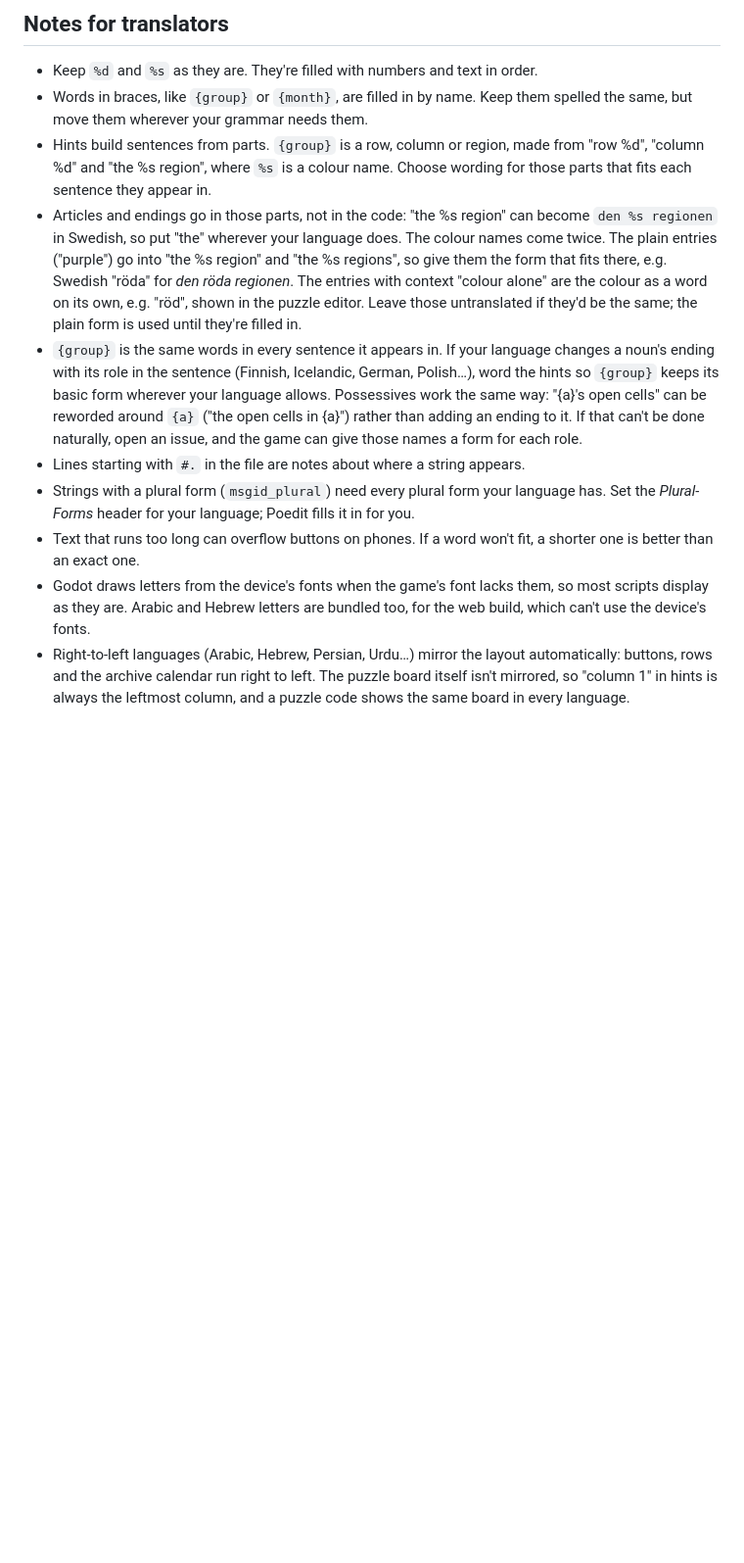
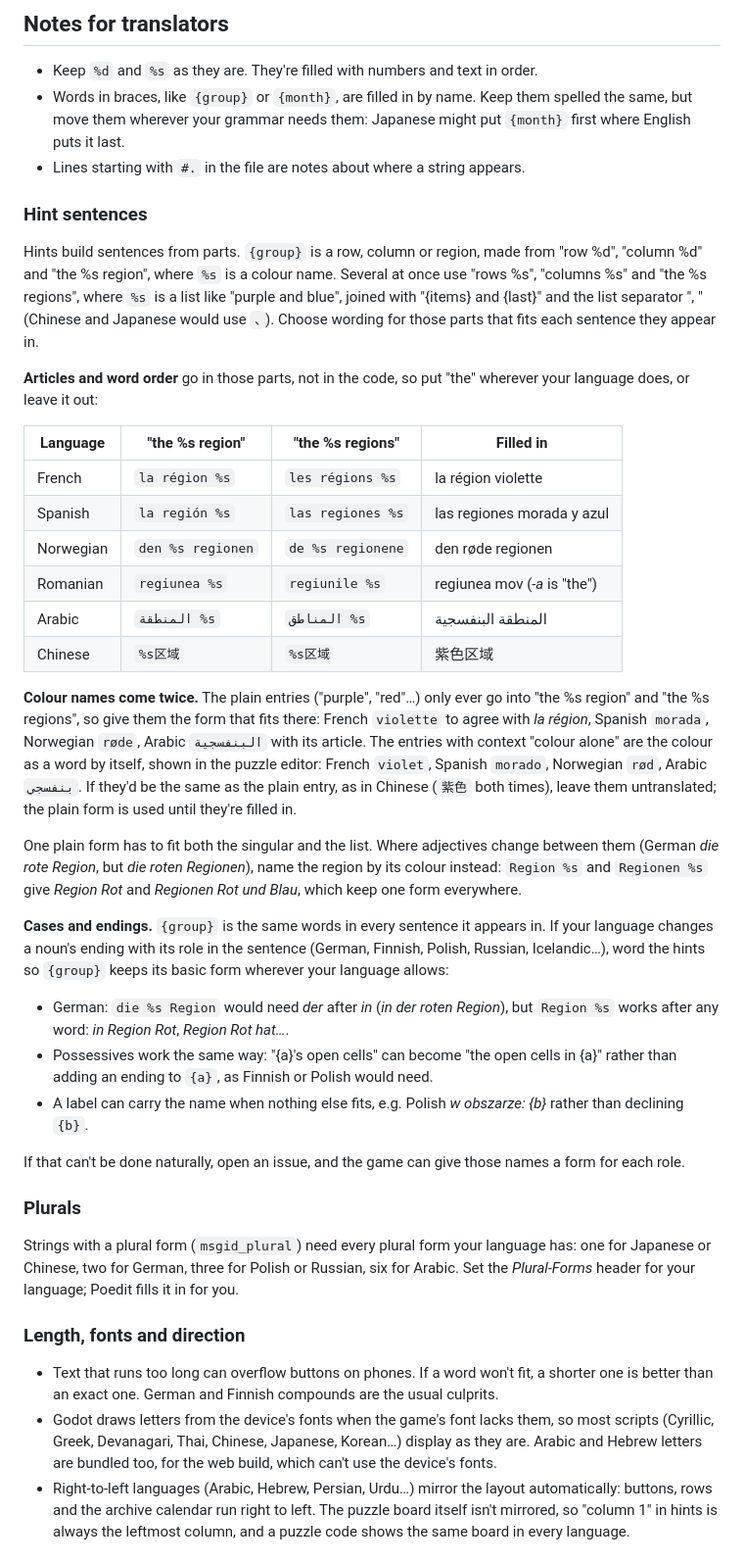
Before and after one commit to ascteroido/Crowns, a Markdown page: translations/README.md, the part around the change. Shown at 98% size. Drawn GitHub-style; blank space fills up the shorter version.

Commit message:
Give the translation notes examples from more languages
Co-Authored-By: Claude Opus 5.5 <noreply@anthropic.com>
Claude-Session: https://claude.ai/code/session_01DAKJvgrBpxed4izPHpYAvo

```diff
--- a/translations/README.md
+++ b/translations/README.md
@@ -19,32 +19,75 @@ The game also follows the device's language when the player hasn't chosen one.
 
 - Keep `%d` and `%s` as they are. They're filled with numbers and text in order.
 - Words in braces, like `{group}` or `{month}`, are filled in by name. Keep them
-  spelled the same, but move them wherever your grammar needs them.
-- Hints build sentences from parts. `{group}` is a row, column or region, made
-  from "row %d", "column %d" and "the %s region", where `%s` is a colour name.
-  Choose wording for those parts that fits each sentence they appear in.
-- Articles and endings go in those parts, not in the code: "the %s region" can
-  become `den %s regionen` in Swedish, so put "the" wherever your language does.
-  The colour names come twice. The plain entries ("purple") go into "the %s region"
-  and "the %s regions", so give them the form that fits there, e.g. Swedish
-  "röda" for *den röda regionen*. The entries with context "colour alone" are the
-  colour as a word on its own, e.g. "röd", shown in the puzzle editor. Leave those
-  untranslated if they'd be the same; the plain form is used until they're filled in.
-- `{group}` is the same words in every sentence it appears in. If your language
-  changes a noun's ending with its role in the sentence (Finnish, Icelandic,
-  German, Polish…), word the hints so `{group}` keeps its basic form wherever
-  your language allows. Possessives work
-  the same way: "{a}'s open cells" can be reworded around `{a}` ("the open cells
-  in {a}") rather than adding an ending to it. If that can't be done naturally,
-  open an issue, and the game can give those names a form for each role.
+  spelled the same, but move them wherever your grammar needs them: Japanese
+  might put `{month}` first where English puts it last.
 - Lines starting with `#.` in the file are notes about where a string appears.
-- Strings with a plural form (`msgid_plural`) need every plural form your language
-  has. Set the *Plural-Forms* header for your language; Poedit fills it in for you.
+
+### Hint sentences
+
+Hints build sentences from parts. `{group}` is a row, column or region, made from
+"row %d", "column %d" and "the %s region", where `%s` is a colour name. Several at
+once use "rows %s", "columns %s" and "the %s regions", where `%s` is a list like
+"purple and blue", joined with "{items} and {last}" and the list separator ", "
+(Chinese and Japanese would use `、`). Choose wording for those parts that fits each
+sentence they appear in.
+
+**Articles and word order** go in those parts, not in the code, so put "the" wherever
+your language does, or leave it out:
+
+| Language  | "the %s region"    | "the %s regions"    | Filled in                          |
+|-----------|--------------------|---------------------|------------------------------------|
+| French    | `la région %s`     | `les régions %s`    | la région violette                 |
+| Spanish   | `la región %s`     | `las regiones %s`   | las regiones morada y azul         |
+| Norwegian | `den %s regionen`  | `de %s regionene`   | den røde regionen                  |
+| Romanian  | `regiunea %s`      | `regiunile %s`      | regiunea mov (*-a* is "the")       |
+| Arabic    | `المنطقة %s`       | `المناطق %s`        | المنطقة البنفسجية                  |
+| Chinese   | `%s区域`           | `%s区域`            | 紫色区域                           |
+
+**Colour names come twice.** The plain entries ("purple", "red"…) only ever go into
+"the %s region" and "the %s regions", so give them the form that fits there: French
+`violette` to agree with *la région*, Spanish `morada`, Norwegian `røde`, Arabic
+`البنفسجية` with its article. The entries with context "colour alone" are the colour
+as a word by itself, shown in the puzzle editor: French `violet`, Spanish `morado`,
+Norwegian `rød`, Arabic `بنفسجي`. If they'd be the same as the plain entry, as in
+Chinese (`紫色` both times), leave them untranslated; the plain form is used until
+they're filled in.
+
+One plain form has to fit both the singular and the list. Where adjectives change
+between them (German *die rote Region*, but *die roten Regionen*), name the region
+by its colour instead: `Region %s` and `Regionen %s` give *Region Rot* and
+*Regionen Rot und Blau*, which keep one form everywhere.
+
+**Cases and endings.** `{group}` is the same words in every sentence it appears in.
+If your language changes a noun's ending with its role in the sentence (German,
+Finnish, Polish, Russian, Icelandic…), word the hints so `{group}` keeps its basic
+form wherever your language allows:
+
+- German: `die %s Region` would need *der* after *in* (*in der roten Region*), but
+  `Region %s` works after any word: *in Region Rot*, *Region Rot hat…*.
+- Possessives work the same way: "{a}'s open cells" can become "the open cells in
+  {a}" rather than adding an ending to `{a}`, as Finnish or Polish would need.
+- A label can carry the name when nothing else fits, e.g. Polish *w obszarze: {b}*
+  rather than declining `{b}`.
+
+If that can't be done naturally, open an issue, and the game can give those names a
+form for each role.
+
+### Plurals
+
+Strings with a plural form (`msgid_plural`) need every plural form your language
+has: one for Japanese or Chinese, two for German, three for Polish or Russian, six
+for Arabic. Set the *Plural-Forms* header for your language; Poedit fills it in for you.
+
+### Length, fonts and direction
+
 - Text that runs too long can overflow buttons on phones. If a word won't fit,
-  a shorter one is better than an exact one.
+  a shorter one is better than an exact one. German and Finnish compounds are the
+  usual culprits.
 - Godot draws letters from the device's fonts when the game's font lacks them, so
-  most scripts display as they are. Arabic and Hebrew letters are bundled too, for
-  the web build, which can't use the device's fonts.
+  most scripts (Cyrillic, Greek, Devanagari, Thai, Chinese, Japanese, Korean…)
+  display as they are. Arabic and Hebrew letters are bundled too, for the web build,
+  which can't use the device's fonts.
 - Right-to-left languages (Arabic, Hebrew, Persian, Urdu…) mirror the layout
   automatically: buttons, rows and the archive calendar run right to left. The
   puzzle board itself isn't mirrored, so "column 1" in hints is always the
```
